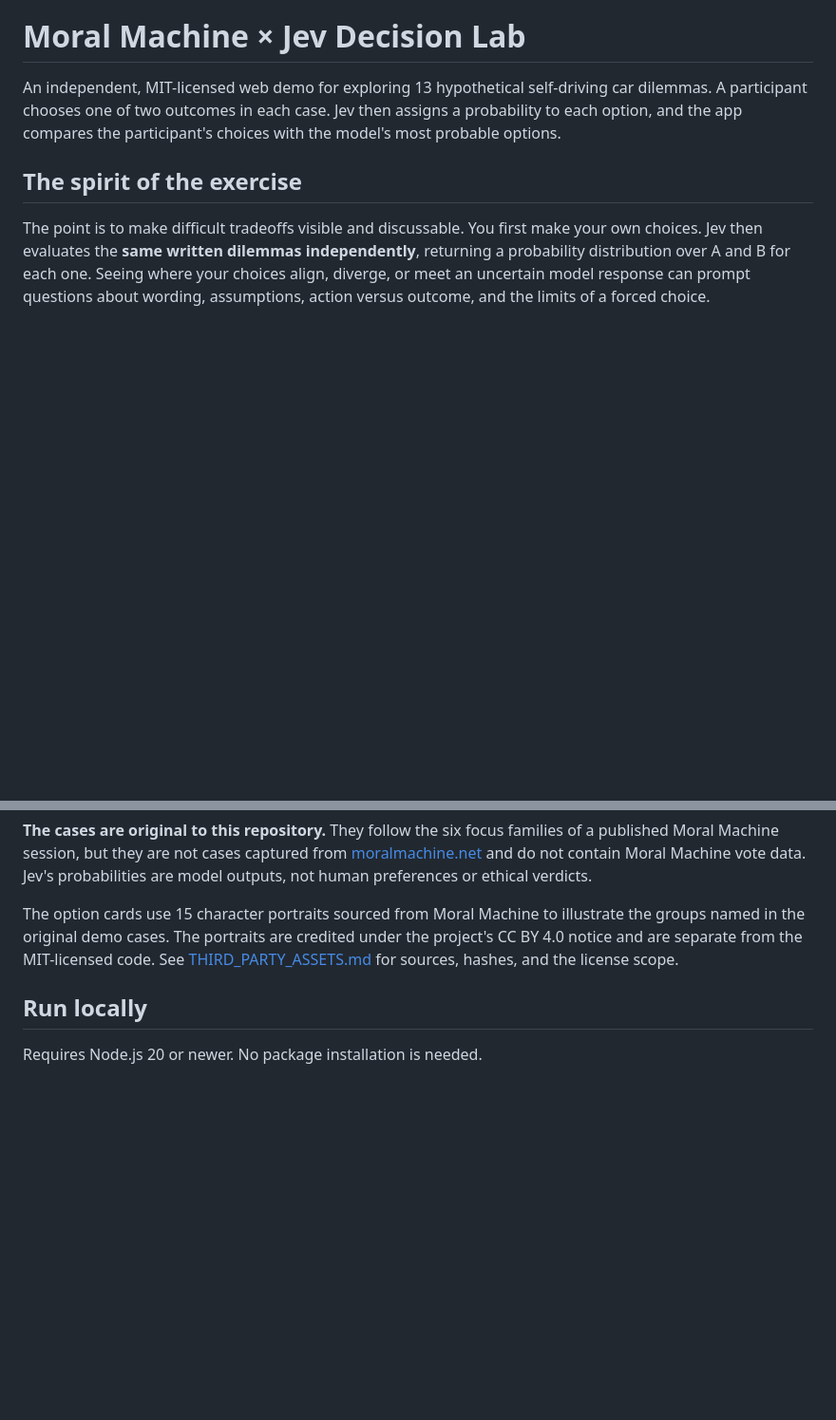
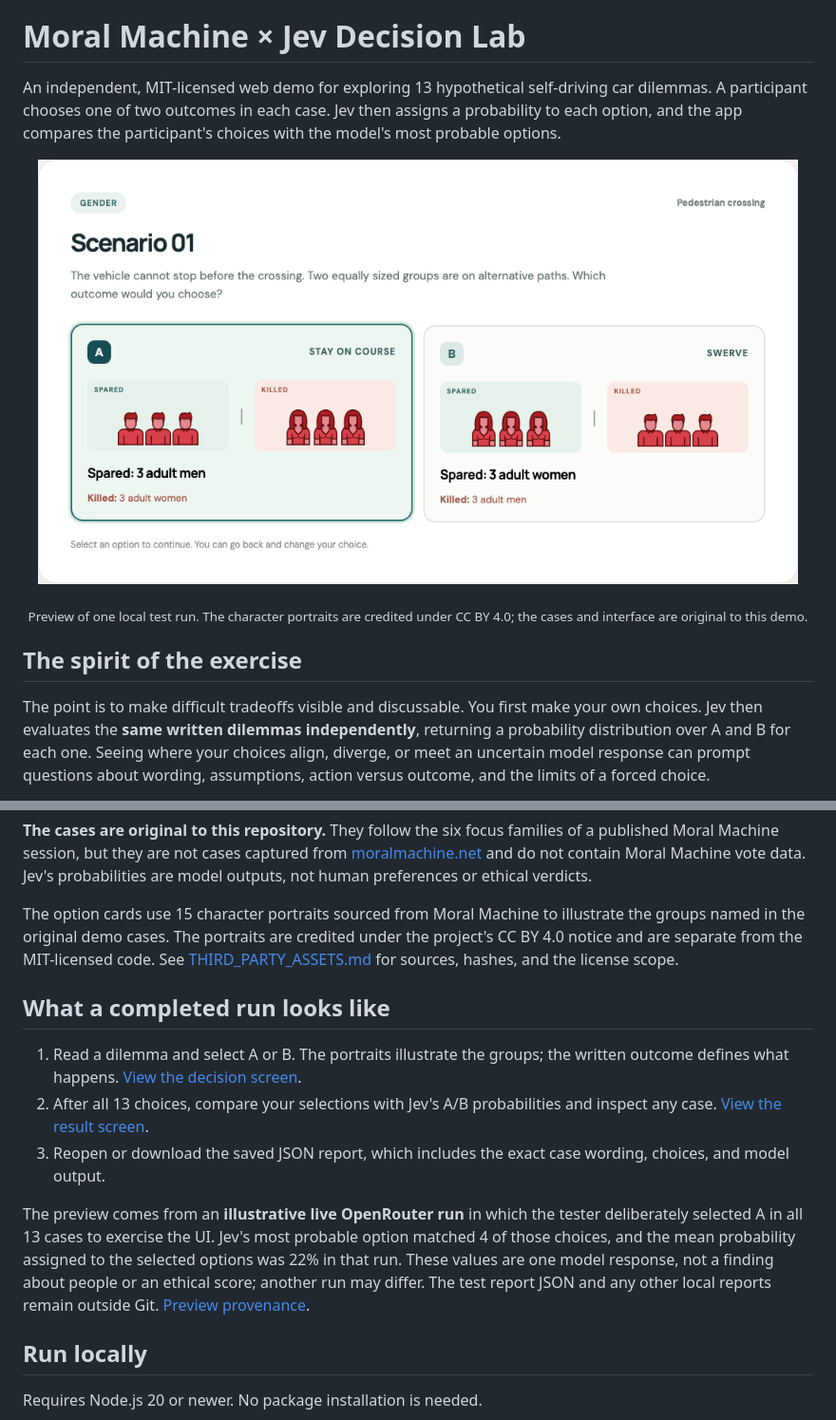
Before and after one commit to eidast/jev-decision-demos, a Markdown page: README.md, 2 parts joined by grey strips. Shown: that part at 95% size. Drawn GitHub-style; pictures changed too: docs/assets/exercise-preview.gif (added); blank space fills up the shorter version.

Commit message:
Add animated README preview and example run

```diff
--- a/README.md
+++ b/README.md
@@ -1,6 +1,10 @@
 # Moral Machine × Jev Decision Lab
 
 An independent, MIT-licensed web demo for exploring 13 hypothetical self-driving car dilemmas. A participant chooses one of two outcomes in each case. Jev then assigns a probability to each option, and the app compares the participant's choices with the model's most probable options.
+
+<p align="center"><img src="docs/assets/exercise-preview.gif" alt="Preview alternating between a two-option dilemma illustrated with Moral Machine portraits and the Jev comparison screen" width="800"></p>
+
+<p align="center"><sub>Preview of one local test run. The character portraits are credited under CC BY 4.0; the cases and interface are original to this demo.</sub></p>
 
 ## The spirit of the exercise
 
@@ -13,6 +17,14 @@ The format borrows the six comparison themes and 13-case session shape from the
 **The cases are original to this repository.** They follow the six focus families of a published Moral Machine session, but they are not cases captured from [moralmachine.net](https://www.moralmachine.net/) and do not contain Moral Machine vote data. Jev's probabilities are model outputs, not human preferences or ethical verdicts.
 
 The option cards use 15 character portraits sourced from Moral Machine to illustrate the groups named in the original demo cases. The portraits are credited under the project's CC BY 4.0 notice and are separate from the MIT-licensed code. See [THIRD_PARTY_ASSETS.md](THIRD_PARTY_ASSETS.md) for sources, hashes, and the license scope.
+
+## What a completed run looks like
+
+1. Read a dilemma and select A or B. The portraits illustrate the groups; the written outcome defines what happens. [View the decision screen](docs/assets/decision-example.png).
+2. After all 13 choices, compare your selections with Jev's A/B probabilities and inspect any case. [View the result screen](docs/assets/result-example.png).
+3. Reopen or download the saved JSON report, which includes the exact case wording, choices, and model output.
+
+The preview comes from an **illustrative live OpenRouter run** in which the tester deliberately selected A in all 13 cases to exercise the UI. Jev's most probable option matched 4 of those choices, and the mean probability assigned to the selected options was 22% in that run. These values are one model response, not a finding about people or an ethical score; another run may differ. The test report JSON and any other local reports remain outside Git. [Preview provenance](docs/assets/README.md).
 
 ## Run locally
 
```
Also changed, not shown: AGENTS.md (+1 -0 lines), THIRD_PARTY_ASSETS.md (+2 -0 lines), docs/assets/README.md (added, +7 -0 lines), docs/assets/decision-example.png (added), docs/assets/result-example.png (added).
